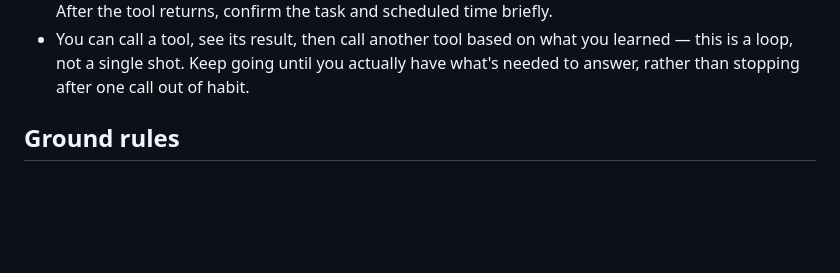
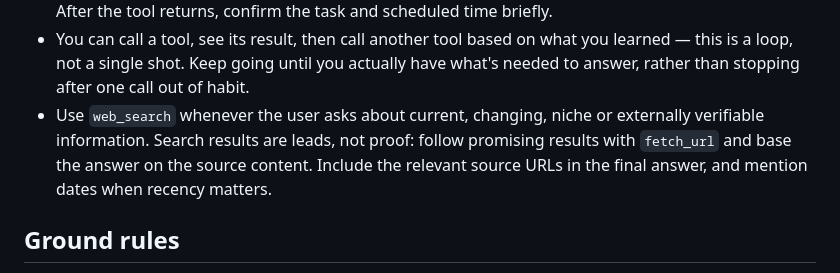
Before and after one commit to AZERDSQ131/Ultron, a Markdown page: AGENT.md, the part around the change. Drawn GitHub-style; blank space fills up the shorter version.

```diff
--- a/AGENT.md
+++ b/AGENT.md
@@ -35,6 +35,11 @@ operational content to SOUL.md.
   what you learned — this is a loop, not a single shot. Keep going until
   you actually have what's needed to answer, rather than stopping after
   one call out of habit.
+- Use `web_search` whenever the user asks about current, changing, niche or
+  externally verifiable information. Search results are leads, not proof:
+  follow promising results with `fetch_url` and base the answer on the source
+  content. Include the relevant source URLs in the final answer, and mention
+  dates when recency matters.
 
 ## Ground rules
 
```
Also changed, not shown: PLAN.md (+2 -1 lines), README.md (+12 -2 lines).
